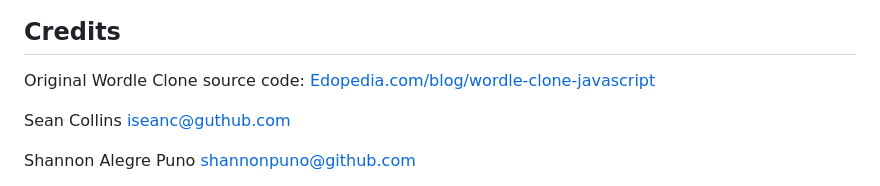
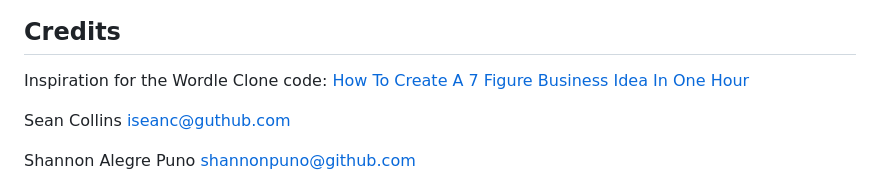
Before and after one commit to iseanc/hello-wordl-game, a Markdown page: README.md, the part around the change. Rendered like a GitHub page.

Commit message:
changed credit reference for Wordle Clone code

```diff
--- a/README.md
+++ b/README.md
@@ -60,7 +60,7 @@ If you guess the target-word, the game ends, and "You Win" appears above the gam
 
 ## Credits
 
-Original Wordle Clone source code: [Edopedia.com/blog/wordle-clone-javascript](https://www.edopedia.com/blog/wordle-clone-javascript/)
+Inspiration for the Wordle Clone code:  [How To Create A 7 Figure Business Idea In One Hour](https://www.youtube.com/watch?v=Wak7iN4JZzU&t=2021s)
 
 Sean Collins
 [iseanc@guthub.com](#iseanc@guthub.com)
```
